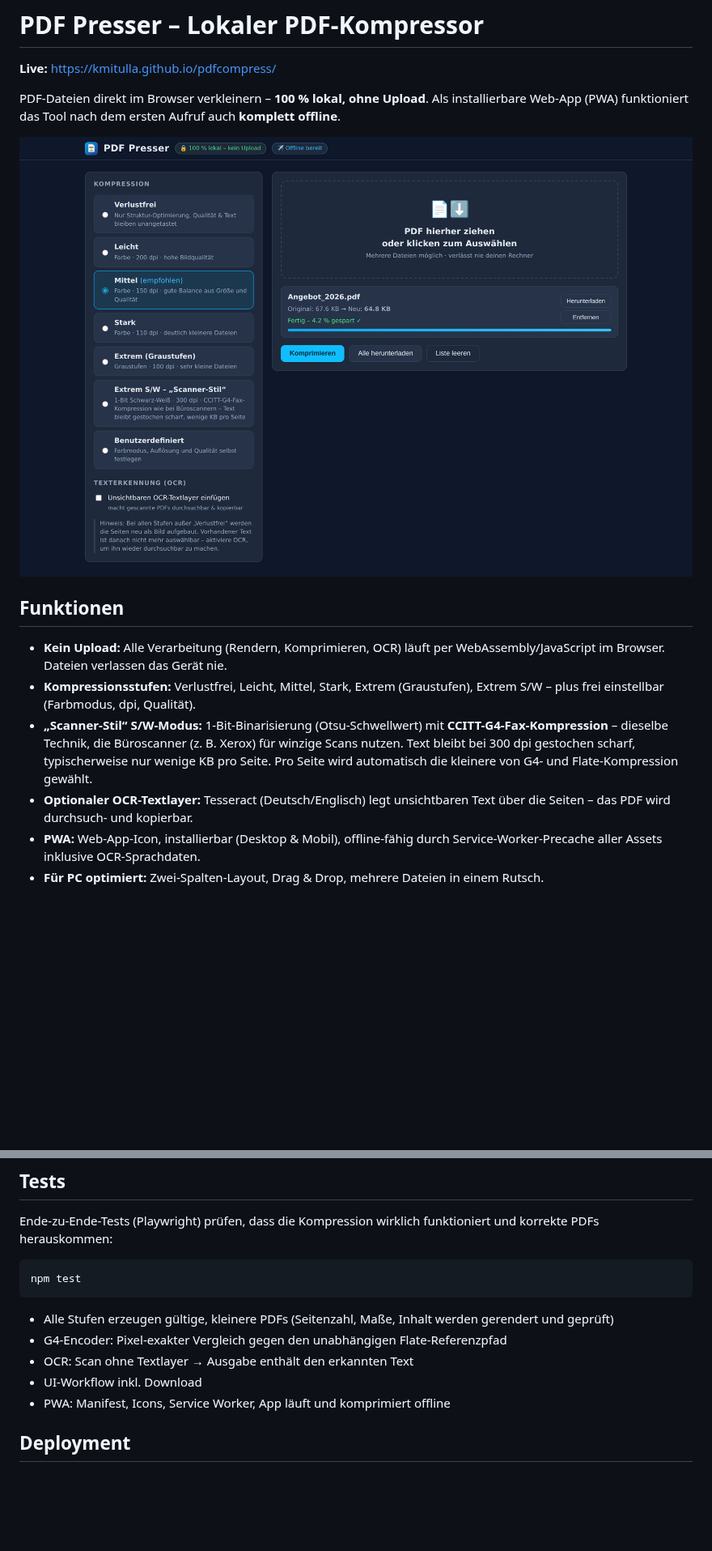
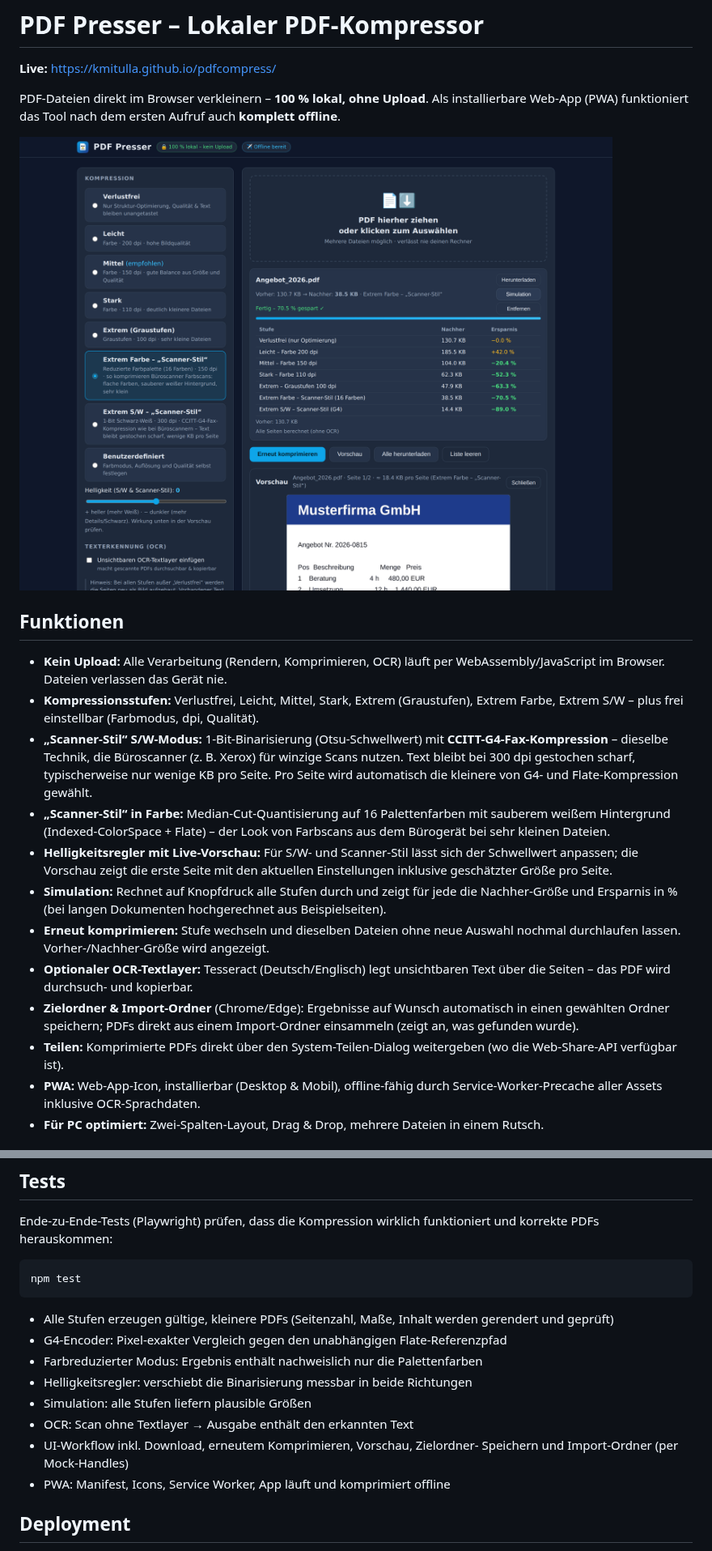
Before and after one commit to kmitulla/pdfcompress, a Markdown page: README.md, 2 parts joined by grey strips. Shown at 81% size. Drawn GitHub-style; pictures changed too: docs/screenshot.png; blank space fills up the shorter version.

```diff
--- a/README.md
+++ b/README.md
@@ -13,14 +13,31 @@ installierbare Web-App (PWA) funktioniert das Tool nach dem ersten Aufruf auch
 - **Kein Upload:** Alle Verarbeitung (Rendern, Komprimieren, OCR) läuft per
   WebAssembly/JavaScript im Browser. Dateien verlassen das Gerät nie.
 - **Kompressionsstufen:** Verlustfrei, Leicht, Mittel, Stark, Extrem
-  (Graustufen), Extrem S/W – plus frei einstellbar (Farbmodus, dpi, Qualität).
+  (Graustufen), Extrem Farbe, Extrem S/W – plus frei einstellbar (Farbmodus,
+  dpi, Qualität).
 - **„Scanner-Stil“ S/W-Modus:** 1-Bit-Binarisierung (Otsu-Schwellwert) mit
   **CCITT-G4-Fax-Kompression** – dieselbe Technik, die Büroscanner (z. B.
   Xerox) für winzige Scans nutzen. Text bleibt bei 300 dpi gestochen scharf,
   typischerweise nur wenige KB pro Seite. Pro Seite wird automatisch die
   kleinere von G4- und Flate-Kompression gewählt.
+- **„Scanner-Stil“ in Farbe:** Median-Cut-Quantisierung auf 16 Palettenfarben
+  mit sauberem weißem Hintergrund (Indexed-ColorSpace + Flate) – der Look von
+  Farbscans aus dem Bürogerät bei sehr kleinen Dateien.
+- **Helligkeitsregler mit Live-Vorschau:** Für S/W- und Scanner-Stil lässt
+  sich der Schwellwert anpassen; die Vorschau zeigt die erste Seite mit den
+  aktuellen Einstellungen inklusive geschätzter Größe pro Seite.
+- **Simulation:** Rechnet auf Knopfdruck alle Stufen durch und zeigt für jede
+  die Nachher-Größe und Ersparnis in % (bei langen Dokumenten hochgerechnet
+  aus Beispielseiten).
+- **Erneut komprimieren:** Stufe wechseln und dieselben Dateien ohne neue
+  Auswahl nochmal durchlaufen lassen. Vorher-/Nachher-Größe wird angezeigt.
 - **Optionaler OCR-Textlayer:** Tesseract (Deutsch/Englisch) legt unsichtbaren
   Text über die Seiten – das PDF wird durchsuch- und kopierbar.
+- **Zielordner & Import-Ordner** (Chrome/Edge): Ergebnisse auf Wunsch
+  automatisch in einen gewählten Ordner speichern; PDFs direkt aus einem
+  Import-Ordner einsammeln (zeigt an, was gefunden wurde).
+- **Teilen:** Komprimierte PDFs direkt über den System-Teilen-Dialog
+  weitergeben (wo die Web-Share-API verfügbar ist).
 - **PWA:** Web-App-Icon, installierbar (Desktop & Mobil), offline-fähig durch
   Service-Worker-Precache aller Assets inklusive OCR-Sprachdaten.
 - **Für PC optimiert:** Zwei-Spalten-Layout, Drag & Drop, mehrere Dateien in
@@ -57,8 +74,12 @@ npm test
 - Alle Stufen erzeugen gültige, kleinere PDFs (Seitenzahl, Maße, Inhalt werden
   gerendert und geprüft)
 - G4-Encoder: Pixel-exakter Vergleich gegen den unabhängigen Flate-Referenzpfad
+- Farbreduzierter Modus: Ergebnis enthält nachweislich nur die Palettenfarben
+- Helligkeitsregler: verschiebt die Binarisierung messbar in beide Richtungen
+- Simulation: alle Stufen liefern plausible Größen
 - OCR: Scan ohne Textlayer → Ausgabe enthält den erkannten Text
-- UI-Workflow inkl. Download
+- UI-Workflow inkl. Download, erneutem Komprimieren, Vorschau, Zielordner-
+  Speichern und Import-Ordner (per Mock-Handles)
 - PWA: Manifest, Icons, Service Worker, App läuft und komprimiert offline
 
 ## Deployment
```
Also changed, not shown: 6 other files.
